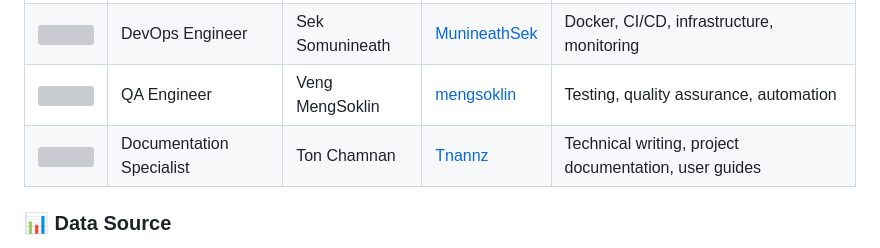
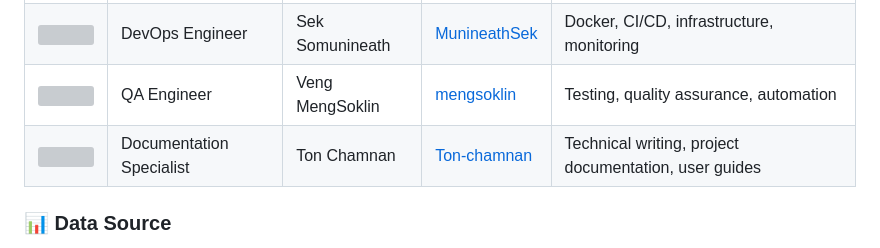
Before and after one commit to RozaVong/Khmer-Transliteration, a Markdown page: README.md, the part around the change. Rendered like a GitHub page; grey boxes are pictures that could not be loaded.

```diff
--- a/README.md
+++ b/README.md
@@ -301,7 +301,7 @@ We are a diverse team of passionate developers working on this innovative projec
 | <img src="https://github.com/vannajuuka.png" width="48"/> | ML Engineer | Vanna Juuka | [vannajuuka](https://github.com/vannajuuka) | Model training, data preprocessing, algorithm optimization |
 | <img src="https://github.com/MunineathSek.png" width="48"/> | DevOps Engineer | Sek Somunineath | [MunineathSek](https://github.com/MunineathSek) | Docker, CI/CD, infrastructure, monitoring |
 | <img src="https://github.com/mengsoklin.png" width="48"/> | QA Engineer | Veng MengSoklin | [mengsoklin](https://github.com/mengsoklin) | Testing, quality assurance, automation |
-| <img src="https://github.com/Tnannz.png" width="48"/> | Documentation Specialist | Ton Chamnan | [Tnannz](https://github.com/Tnannz) | Technical writing, project documentation, user guides |
+|  <img src="https://github.com/Ton-chamnan.png" width="48"/> | Documentation Specialist | Ton Chamnan | [Ton-chamnan](https://github.com/Ton-chamnan) | Technical writing, project documentation, user guides |
 
 
 ### 📊 Data Source
```
